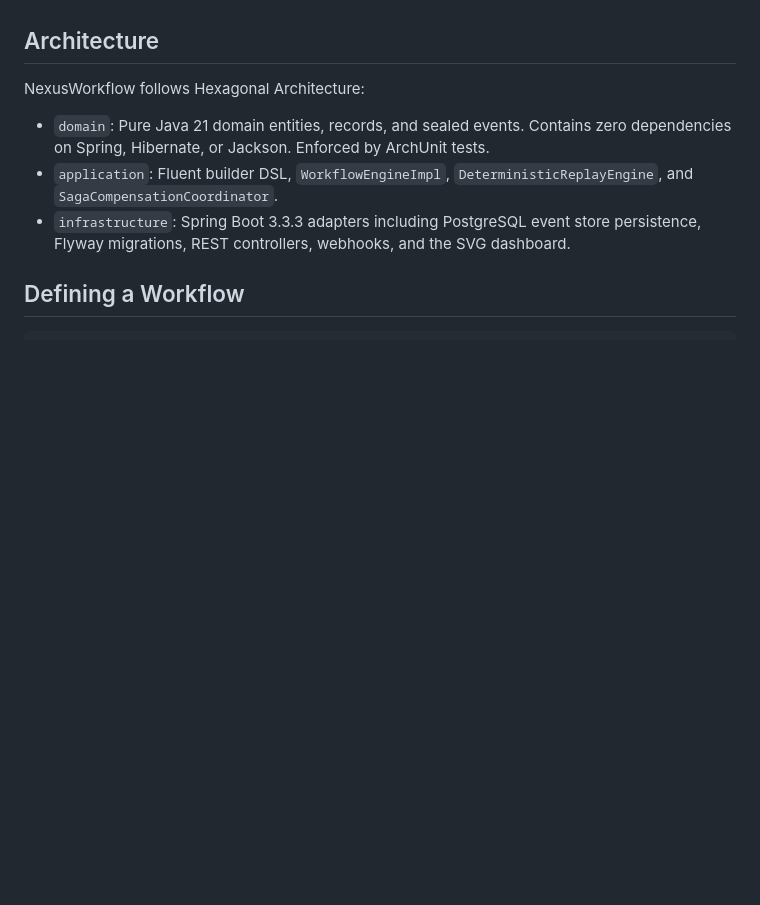
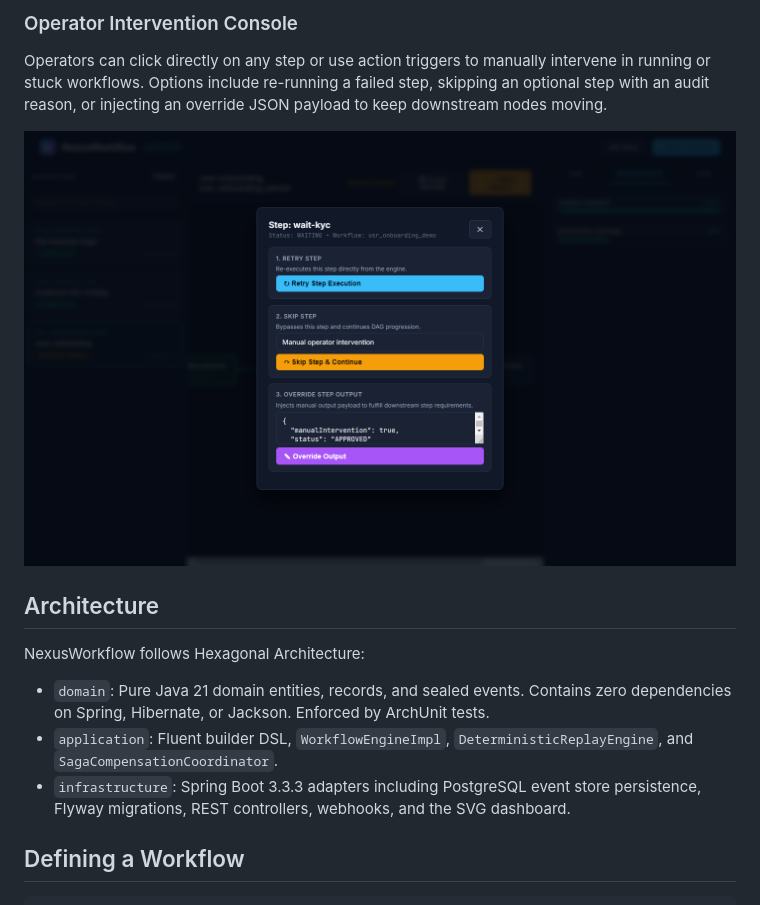
Before and after one commit to alexandrmotologa/nexus-workflow, a Markdown page: README.md, the part around the change printed below. GitHub-like rendering; pictures changed too: docs/images/nexus-dashboard-intervention.png (added); blank space fills up the shorter version.

```diff
--- a/README.md
+++ b/README.md
@@ -82,3 +97,7 @@ NexusWorkflow lets you write workflows directly in Java 21 using standard functi
+### Operator Intervention Console
+Operators can click directly on any step or use action triggers to manually intervene in running or stuck workflows. Options include re-running a failed step, skipping an optional step with an audit reason, or injecting an override JSON payload to keep downstream nodes moving.
+
+![Operator Step Intervention Console](docs/images/nexus-dashboard-intervention.png)
 
 ## Architecture
 
```
Also changed, not shown: other parts of README.md (+15 -0 lines), docs/dashboard.md (+58 -15 lines), docs/images/nexus-dashboard-dag.png (added), docs/images/nexus-dashboard-waterfall.png (added), 4 other files.
